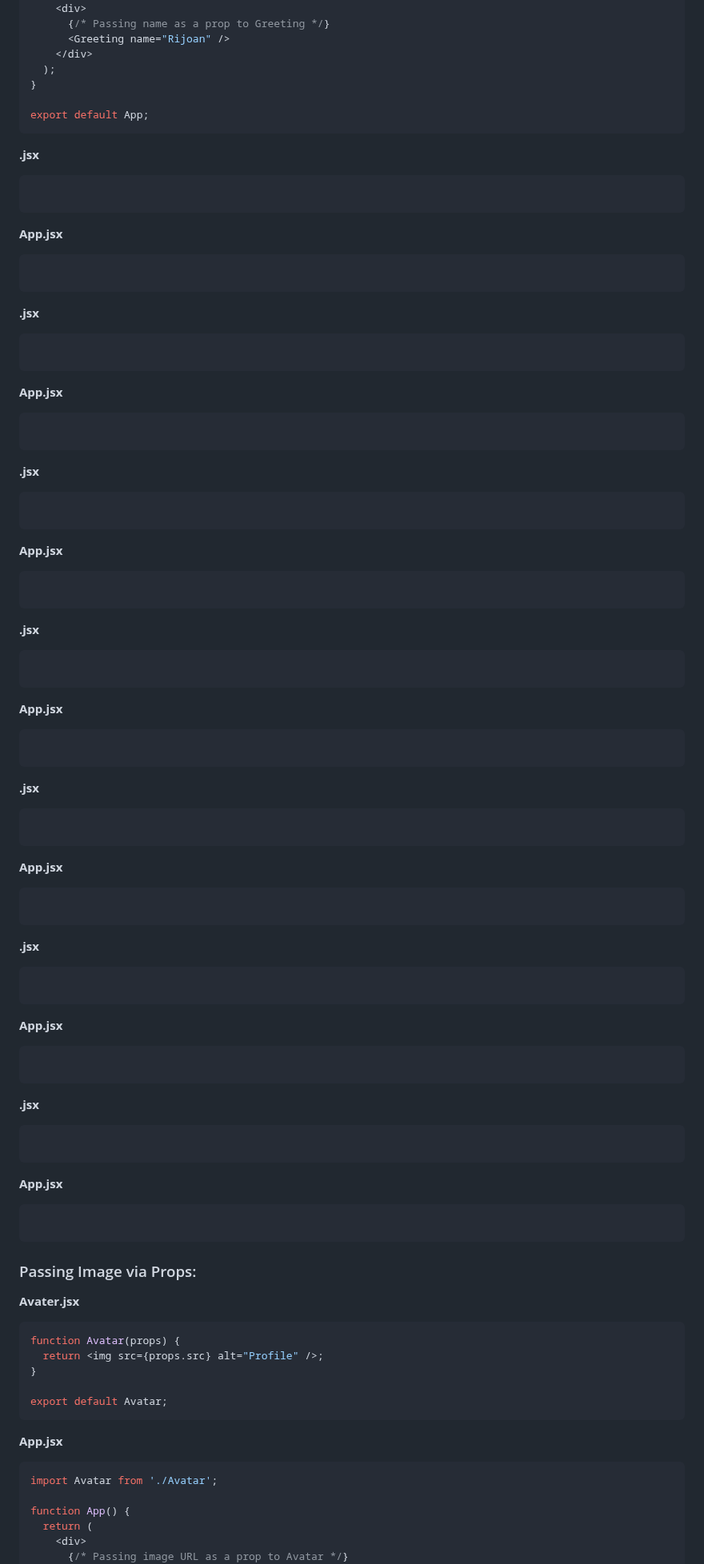
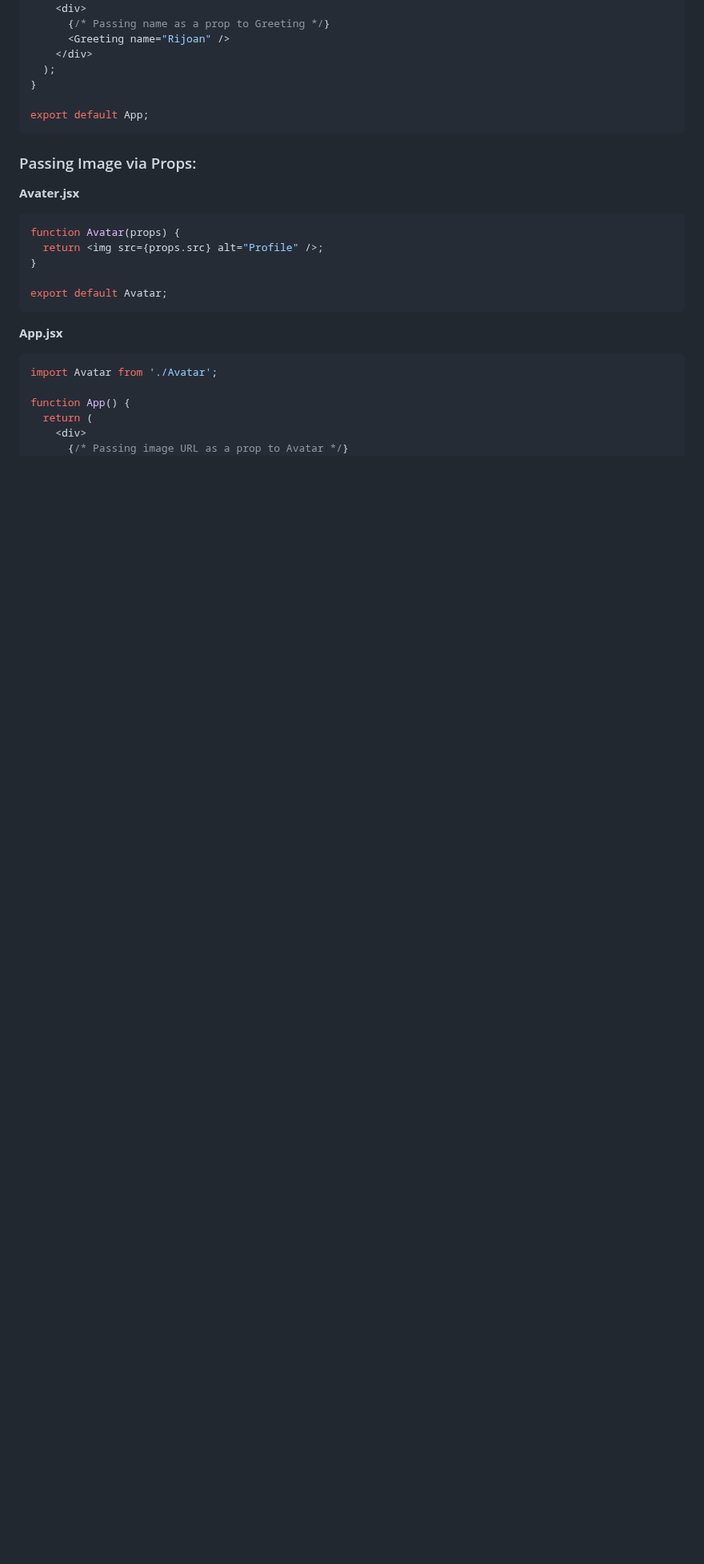
Before and after one commit to mdrijoanmaruf/web_dev, a Markdown page: Concept/C_5_React.md, the part around the change. Shown at 80% size. Drawn GitHub-style; blank space fills up the shorter version.

````diff
--- a/Concept/C_5_React.md
+++ b/Concept/C_5_React.md
@@ -135,87 +135,6 @@ function App() {
 
 export default App;
 ```
-
-
-
-
-
-**.jsx**
-```jsx
-
-```
-
-**App.jsx**
-```jsx
-
-```
-
-**.jsx**
-```jsx
-
-```
-
-**App.jsx**
-```jsx
-
-```
-
-**.jsx**
-```jsx
-
-```
-
-**App.jsx**
-```jsx
-
-```
-
-**.jsx**
-```jsx
-
-```
-
-**App.jsx**
-```jsx
-
-```
-
-**.jsx**
-```jsx
-
-```
-
-**App.jsx**
-```jsx
-
-```
-
-**.jsx**
-```jsx
-
-```
-
-**App.jsx**
-```jsx
-
-```
-
-**.jsx**
-```jsx
-
-```
-
-**App.jsx**
-```jsx
-
-```
-
-
-
-
-
-
-
 
 
 ### Passing Image via Props:
````
